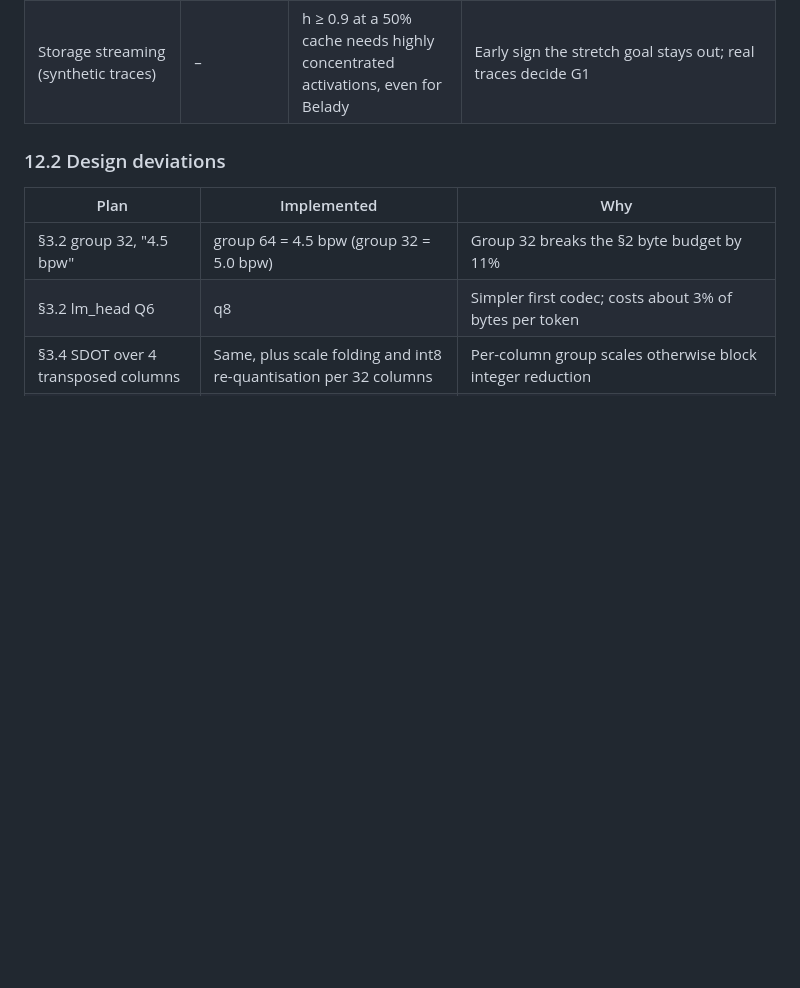
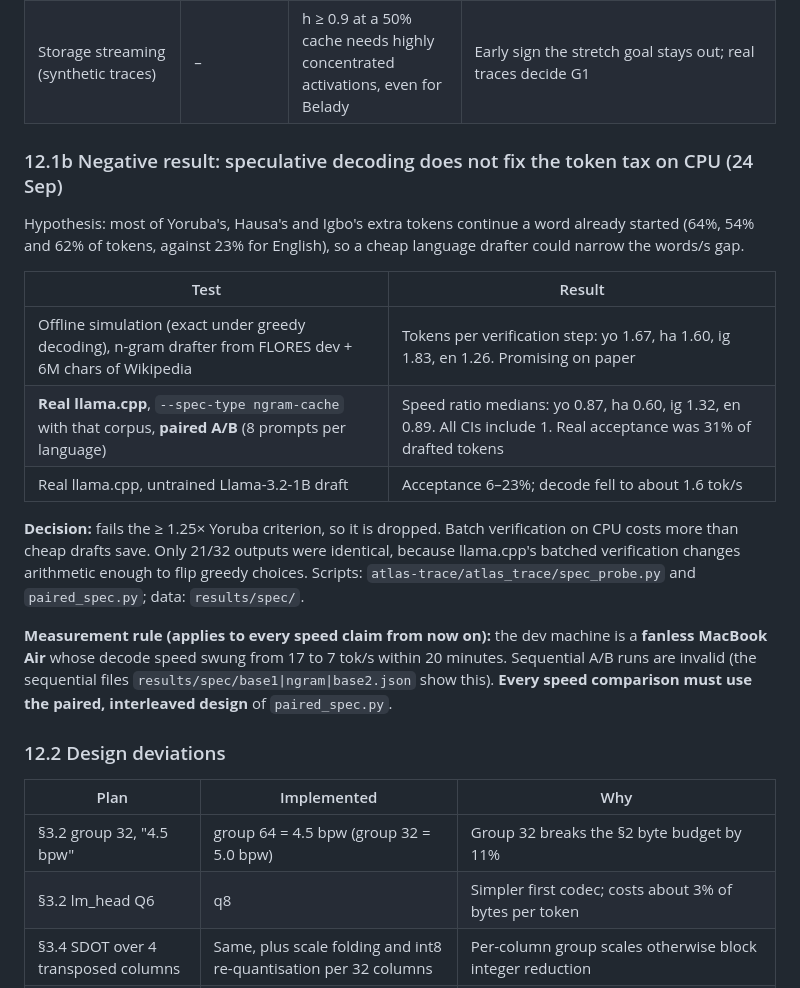
Before and after one commit to Adeniyikayodee/wazocore, a Markdown page: docs/PROJECT-PLAN-B.md, the part around the change. GitHub-like rendering; blank space fills up the shorter version.

Commit message:
docs(plan): record drafting result and A/B rule
The speculative-decoding detour ended in a clear no, and it exposed
that this machine's throttling invalidates sequential speed runs.
Both belong in the plan so later speed claims use paired designs.

```diff
--- a/docs/PROJECT-PLAN-B.md
+++ b/docs/PROJECT-PLAN-B.md
@@ -331,6 +331,20 @@ Every number here is regenerated in `results/TABLES.md` (`python -m atlas_trace.
 | atlas-rt dense decode | – | 8.3 tok/s at 6 threads (llama.cpp parity); 2.8 tok/s on 1 thread (llama.cpp 7.5) | Single-core efficiency matters on the 4-core Pi |
 | Storage streaming (synthetic traces) | – | h ≥ 0.9 at a 50% cache needs highly concentrated activations, even for Belady | Early sign the stretch goal stays out; real traces decide G1 |
 
+### 12.1b Negative result: speculative decoding does not fix the token tax on CPU (24 Sep)
+
+Hypothesis: most of Yoruba's, Hausa's and Igbo's extra tokens continue a word already started (64%, 54% and 62% of tokens, against 23% for English), so a cheap language drafter could narrow the words/s gap.
+
+| Test | Result |
+|---|---|
+| Offline simulation (exact under greedy decoding), n-gram drafter from FLORES dev + 6M chars of Wikipedia | Tokens per verification step: yo 1.67, ha 1.60, ig 1.83, en 1.26. Promising on paper |
+| **Real llama.cpp**, `--spec-type ngram-cache` with that corpus, **paired A/B** (8 prompts per language) | Speed ratio medians: yo 0.87, ha 0.60, ig 1.32, en 0.89. All CIs include 1. Real acceptance was 31% of drafted tokens |
+| Real llama.cpp, untrained Llama-3.2-1B draft | Acceptance 6–23%; decode fell to about 1.6 tok/s |
+
+**Decision:** fails the ≥ 1.25× Yoruba criterion, so it is dropped. Batch verification on CPU costs more than cheap drafts save. Only 21/32 outputs were identical, because llama.cpp's batched verification changes arithmetic enough to flip greedy choices. Scripts: `atlas-trace/atlas_trace/spec_probe.py` and `paired_spec.py`; data: `results/spec/`.
+
+**Measurement rule (applies to every speed claim from now on):** the dev machine is a **fanless MacBook Air** whose decode speed swung from 17 to 7 tok/s within 20 minutes. Sequential A/B runs are invalid (the sequential files `results/spec/base1|ngram|base2.json` show this). **Every speed comparison must use the paired, interleaved design** of `paired_spec.py`.
+
 ### 12.2 Design deviations
 
 | Plan | Implemented | Why |
```
